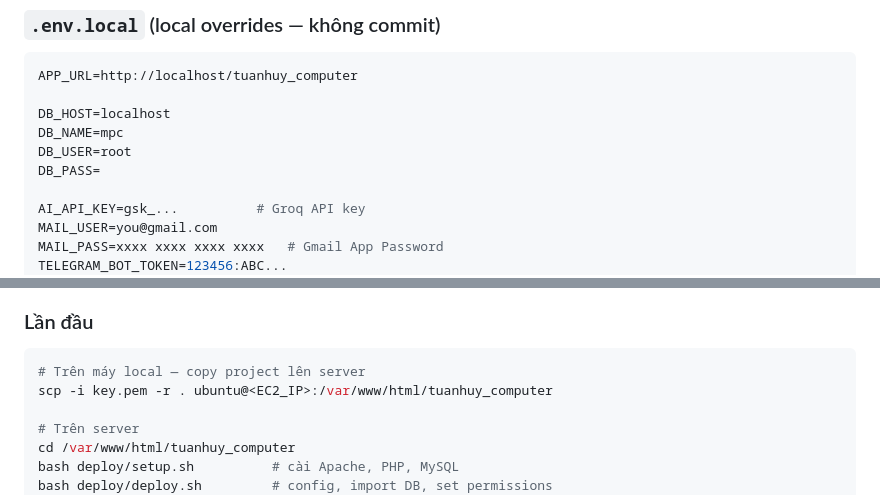
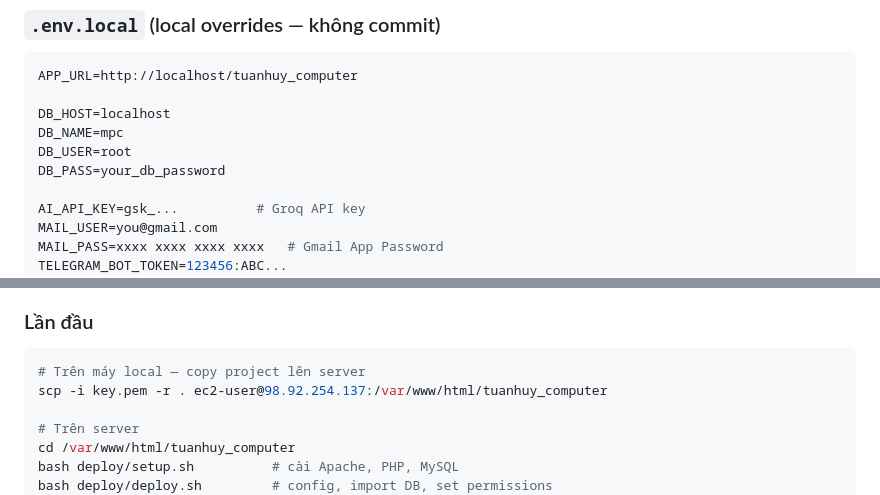
Before and after one commit to Thien-Developer/tuanhuy-computer, a Markdown page: README.md, 2 parts joined by grey strips. Rendered like a GitHub page.

Commit message:
docs: fix README minor issues

````diff
--- a/README.md
+++ b/README.md
@@ -82,7 +87,7 @@ APP_URL=http://localhost/tuanhuy_computer
 DB_HOST=localhost
 DB_NAME=mpc
 DB_USER=root
-DB_PASS=
+DB_PASS=your_db_password
 
 AI_API_KEY=gsk_...          # Groq API key
 MAIL_USER=you@gmail.com
@@ -128,7 +133,7 @@ TELEGRAM_ADMIN_CHAT=7329986368
 
 ```bash
 # Trên máy local — copy project lên server
-scp -i key.pem -r . ubuntu@<EC2_IP>:/var/www/html/tuanhuy_computer
+scp -i key.pem -r . ec2-user@98.92.254.137:/var/www/html/tuanhuy_computer
 
 # Trên server
 cd /var/www/html/tuanhuy_computer
````
Also changed, not shown: other parts of README.md (+5 -0 lines).
